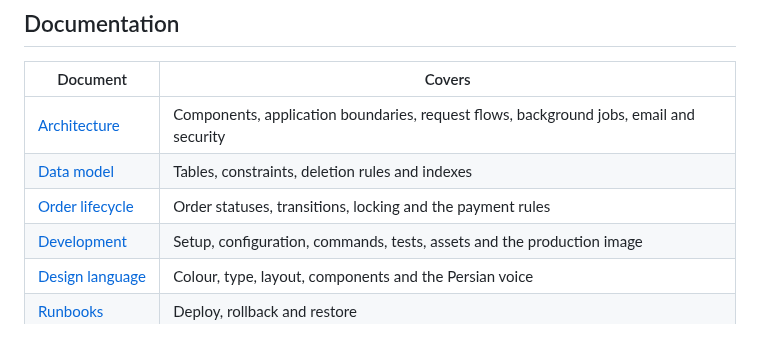
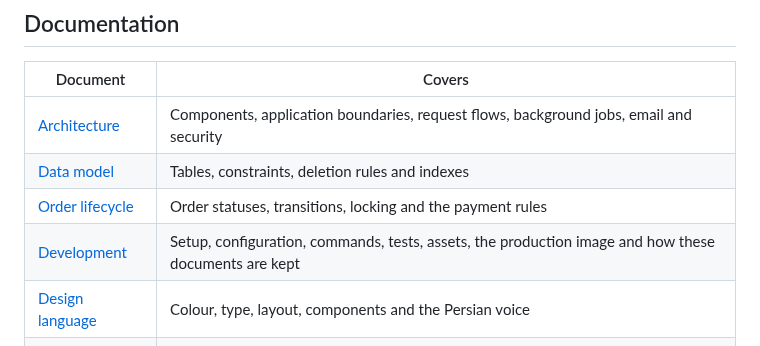
Before and after one commit to Sina-Amare/premshop, a Markdown page: README.md, the part around the change. GitHub-like rendering.

```diff
--- a/README.md
+++ b/README.md
@@ -74,7 +74,7 @@ The tests run against PostgreSQL and include Playwright browser tests and axe-co
 | [Architecture](docs/architecture.md) | Components, application boundaries, request flows, background jobs, email and security |
 | [Data model](docs/data-model.md) | Tables, constraints, deletion rules and indexes |
 | [Order lifecycle](docs/order-lifecycle.md) | Order statuses, transitions, locking and the payment rules |
-| [Development](docs/development.md) | Setup, configuration, commands, tests, assets and the production image |
+| [Development](docs/development.md) | Setup, configuration, commands, tests, assets, the production image and how these documents are kept |
 | [Design language](docs/design-language.md) | Colour, type, layout, components and the Persian voice |
 | [Runbooks](docs/runbooks/deploy.md) | Deploy, rollback and restore |
 | [Decision records](docs/decisions/README.md) | Why the system is built the way it is |
```
Also changed, not shown: docs/README.md (deleted, +0 -22 lines), docs/development.md (+10 -0 lines).
